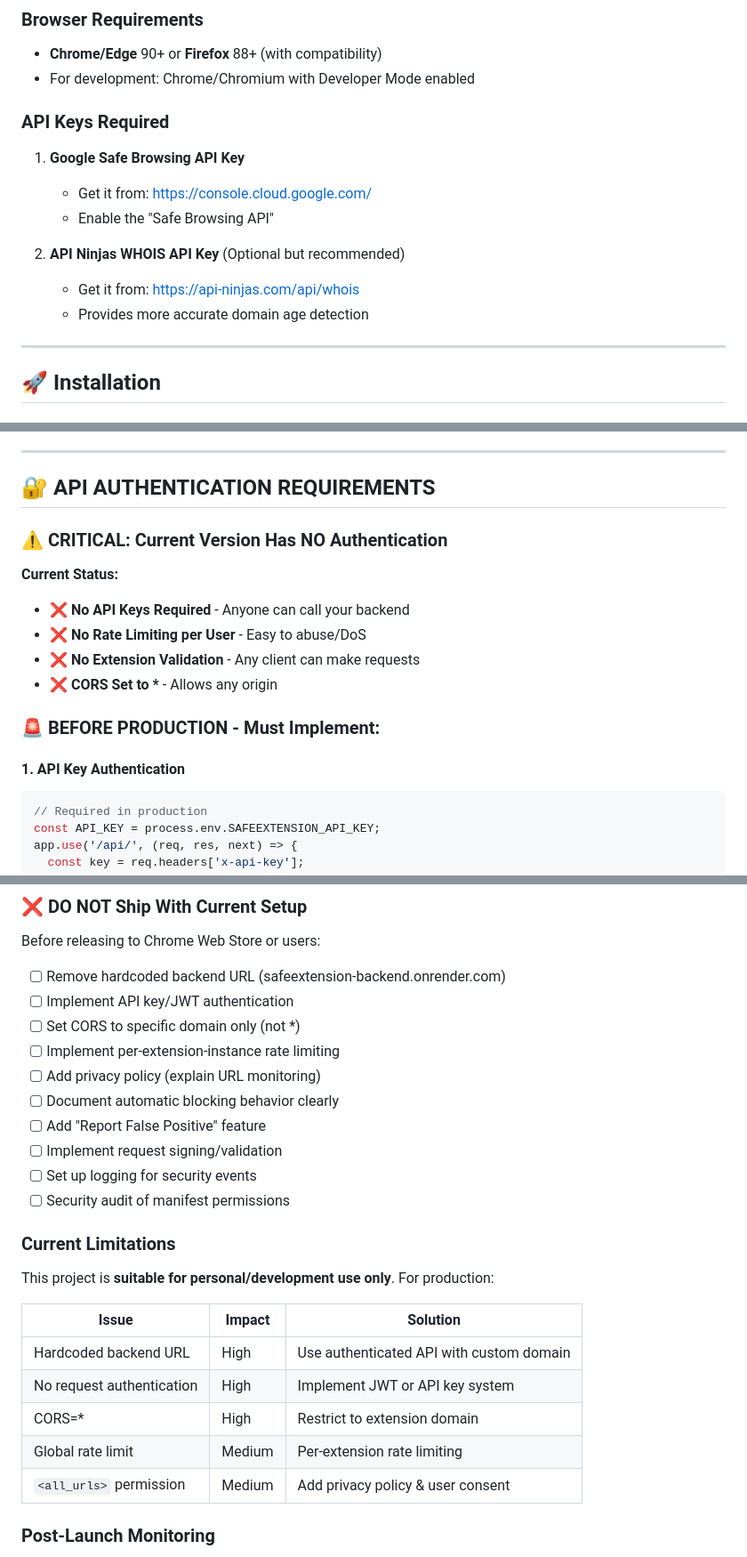
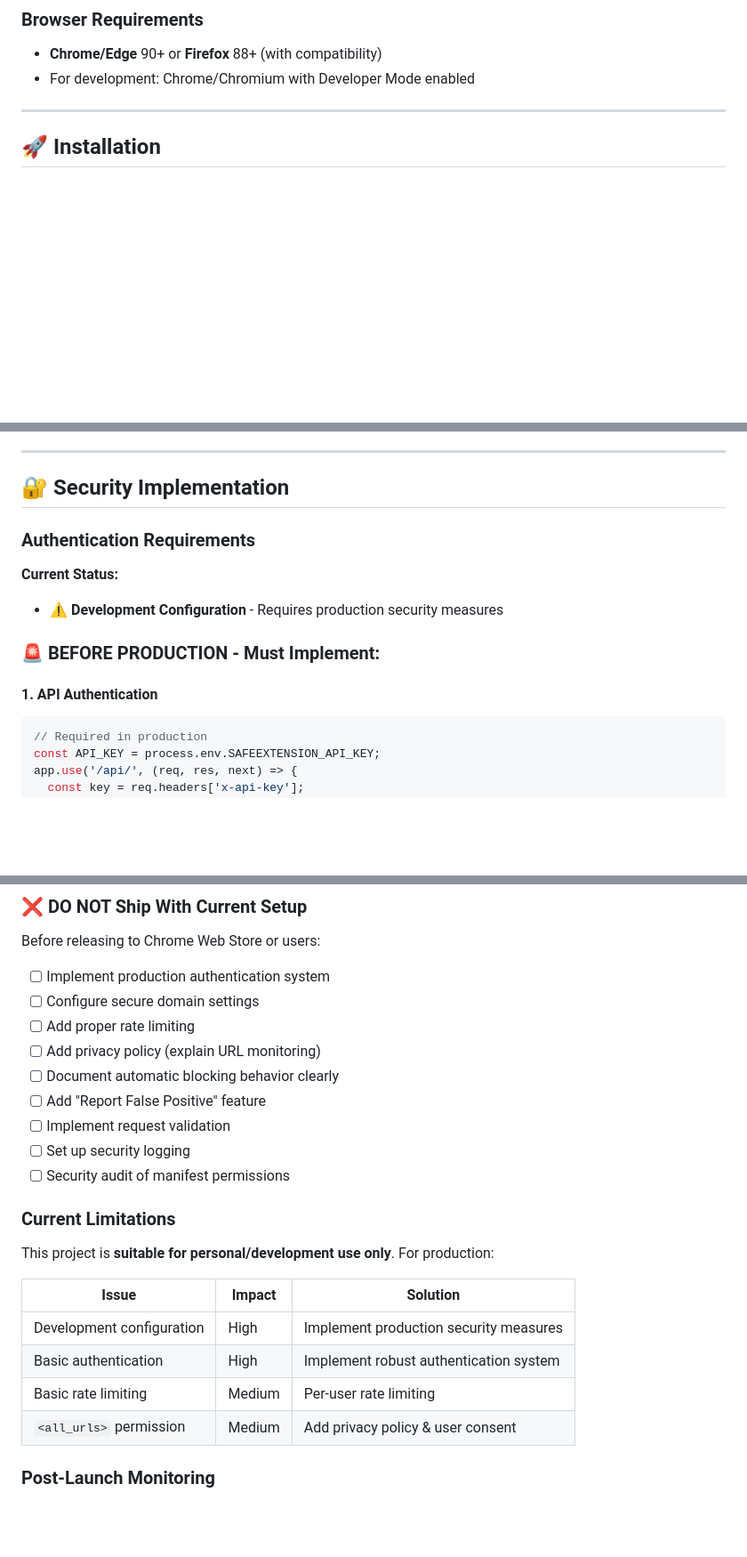
Before and after one commit to fahadhaya72/safeextension, a Markdown page: README.md, 3 parts joined by grey strips. Shown at 89% size. Rendered like a GitHub page; blank space fills up the shorter version.

````diff
--- a/README.md
+++ b/README.md
@@ -171,15 +170,6 @@ safeextension/
 - **Chrome/Edge** 90+ or **Firefox** 88+ (with compatibility)
 - For development: Chrome/Chromium with Developer Mode enabled
 
-### API Keys Required
-1. **Google Safe Browsing API Key**
-   - Get it from: https://console.cloud.google.com/
-   - Enable the "Safe Browsing API"
-
-2. **API Ninjas WHOIS API Key** (Optional but recommended)
-   - Get it from: https://api-ninjas.com/api/whois
-   - Provides more accurate domain age detection
-
 ---
 
 ## 🚀 Installation
@@ -227,19 +215,16 @@ safeextension/
 
 ---
 
-## 🔐 API AUTHENTICATION REQUIREMENTS
+## 🔐 Security Implementation
 
-### ⚠️ **CRITICAL: Current Version Has NO Authentication**
+### Authentication Requirements
 
 **Current Status:**
-- ❌ **No API Keys Required** - Anyone can call your backend
-- ❌ **No Rate Limiting per User** - Easy to abuse/DoS
-- ❌ **No Extension Validation** - Any client can make requests
-- ❌ **CORS Set to \*** - Allows any origin
+- ⚠️ **Development Configuration** - Requires production security measures
 
 ### **🚨 BEFORE PRODUCTION - Must Implement:**
 
-#### 1. **API Key Authentication**
+#### 1. **API Authentication**
 ```javascript
 // Required in production
 const API_KEY = process.env.SAFEEXTENSION_API_KEY;
@@ -908,15 +881,14 @@ For educational and development purposes only.
 
 Before releasing to Chrome Web Store or users:
 
-- [ ] Remove hardcoded backend URL (safeextension-backend.onrender.com)
-- [ ] Implement API key/JWT authentication
-- [ ] Set CORS to specific domain only (not *)
-- [ ] Implement per-extension-instance rate limiting
+- [ ] Implement production authentication system
+- [ ] Configure secure domain settings
+- [ ] Add proper rate limiting
 - [ ] Add privacy policy (explain URL monitoring)
 - [ ] Document automatic blocking behavior clearly
 - [ ] Add "Report False Positive" feature
-- [ ] Implement request signing/validation
-- [ ] Set up logging for security events
+- [ ] Implement request validation
+- [ ] Set up security logging
 - [ ] Security audit of manifest permissions
 
 ### Current Limitations
@@ -925,10 +897,9 @@ This project is **suitable for personal/development use only**. For production:
 
 | Issue | Impact | Solution |
 |-------|--------|----------|
-| Hardcoded backend URL | High | Use authenticated API with custom domain |
-| No request authentication | High | Implement JWT or API key system |
-| CORS=* | High | Restrict to extension domain |
-| Global rate limit | Medium | Per-extension rate limiting |
+| Development configuration | High | Implement production security measures |
+| Basic authentication | High | Implement robust authentication system |
+| Basic rate limiting | Medium | Per-user rate limiting |
 | `<all_urls>` permission | Medium | Add privacy policy & user consent |
 
 ### Post-Launch Monitoring
````
Also changed, not shown: other parts of README.md (+29 -44 lines).
